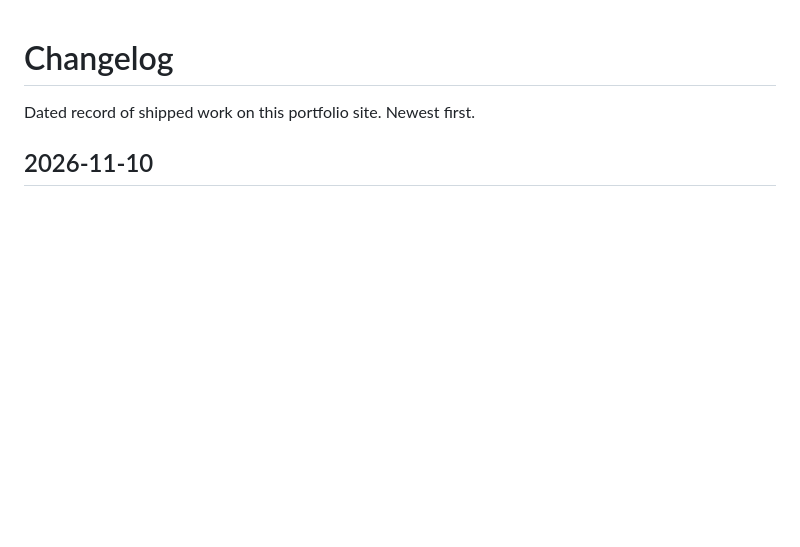
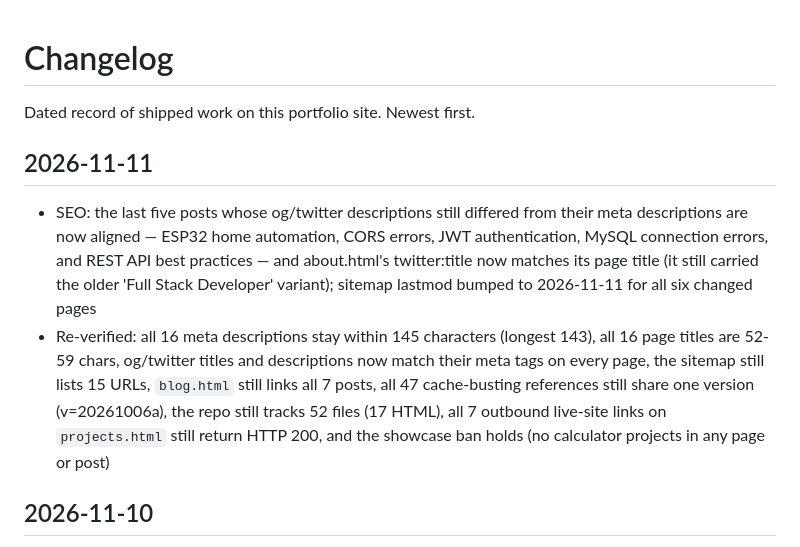
Before and after one commit to saurav73/Who-am-i, a Markdown page: CHANGELOG.md, the part around the change. Drawn GitHub-style; blank space fills up the shorter version.

Commit message:
Add 2026-11-11 CHANGELOG entry

```diff
--- a/CHANGELOG.md
+++ b/CHANGELOG.md
@@ -3,6 +3,10 @@
 Dated record of shipped work on this portfolio site. Newest first.
 
 
+
+## 2026-11-11
+- SEO: the last five posts whose og/twitter descriptions still differed from their meta descriptions are now aligned — ESP32 home automation, CORS errors, JWT authentication, MySQL connection errors, and REST API best practices — and about.html's twitter:title now matches its page title (it still carried the older 'Full Stack Developer' variant); sitemap lastmod bumped to 2026-11-11 for all six changed pages
+- Re-verified: all 16 meta descriptions stay within 145 characters (longest 143), all 16 page titles are 52-59 chars, og/twitter titles and descriptions now match their meta tags on every page, the sitemap still lists 15 URLs, `blog.html` still links all 7 posts, all 47 cache-busting references still share one version (v=20261006a), the repo still tracks 52 files (17 HTML), all 7 outbound live-site links on `projects.html` still return HTTP 200, and the showcase ban holds (no calculator projects in any page or post)
 
 ## 2026-11-10
 - SEO: lengthened the last four short page titles to 50-60 chars per the title rule — Privacy (46 to 53), Terms (48 to 55), and the ESP32 home automation (48 to 53) and Spring Boot REST API best practices (48 to 53) posts — `<title>`, og:title and twitter:title updated together; sitemap lastmod bumped to 2026-11-10 for Privacy, Terms and about.html
```
